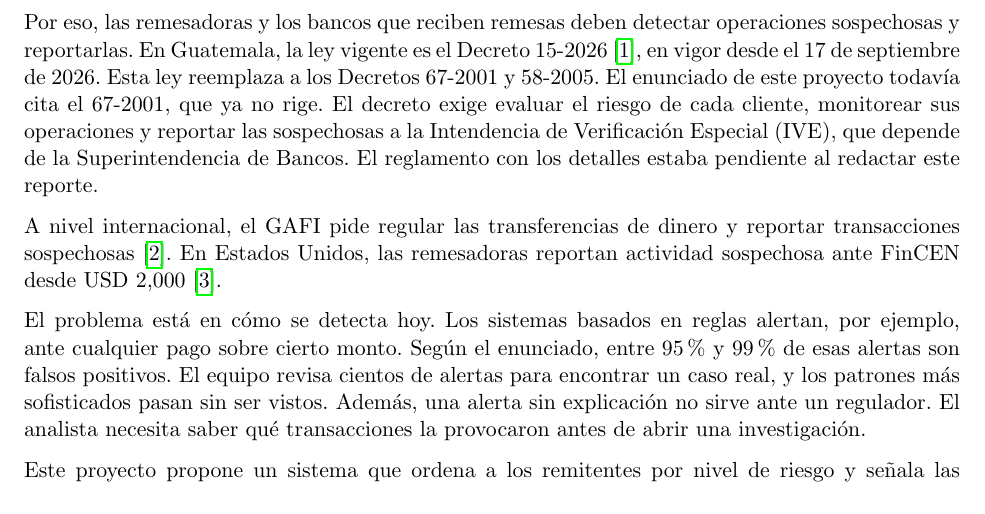
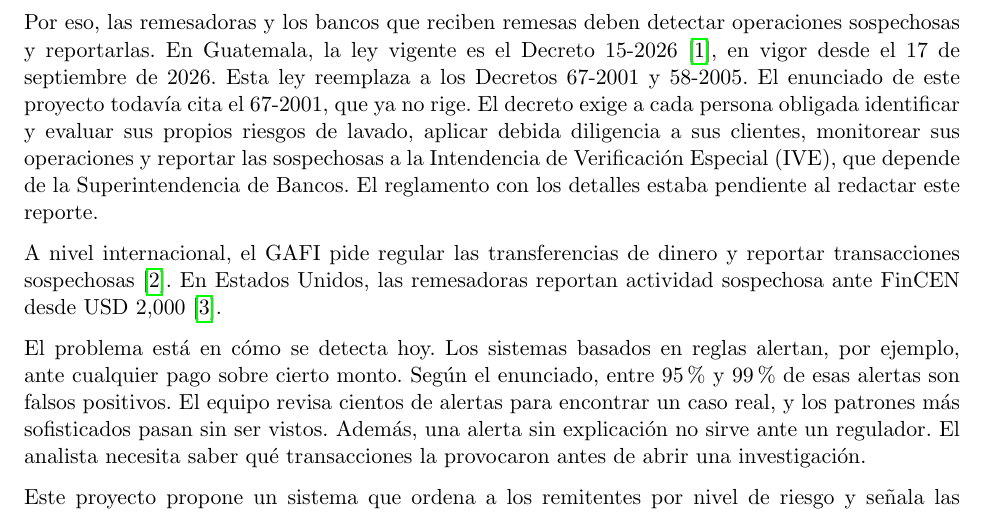
Before and after one commit to Jose-Merida-UVG/Deep-Learning-CC3092, a LaTeX document (Proy-02/Informe.tex): part of page 2 of 11, cut so that both start at the same text. Compiled offline with pdfLaTeX.

Commit message:
small changes

```diff
--- a/Proy-02/Informe.tex
+++ b/Proy-02/Informe.tex
@@ -52,7 +52,7 @@
 
 Guatemala recibe más de USD 20 mil millones al año en remesas, cerca del 19\% del PIB. El corredor hacia Estados Unidos es de los más grandes del mundo. Son millones de pagos pequeños, y entre ellos es fácil esconder dinero ilícito. Una forma común es partir un monto grande en varios pagos chicos.
 
-Por eso, las remesadoras y los bancos que reciben remesas deben detectar operaciones sospechosas y reportarlas. En Guatemala, la ley vigente es el Decreto 15-2026 \cite{decreto152026}, en vigor desde el 17 de septiembre de 2026. Esta ley reemplaza a los Decretos 67-2001 y 58-2005. El enunciado de este proyecto todavía cita el 67-2001, que ya no rige. El decreto exige evaluar el riesgo de cada cliente, monitorear sus operaciones y reportar las sospechosas a la Intendencia de Verificación Especial (IVE), que depende de la Superintendencia de Bancos. El reglamento con los detalles estaba pendiente al redactar este reporte.
+Por eso, las remesadoras y los bancos que reciben remesas deben detectar operaciones sospechosas y reportarlas. En Guatemala, la ley vigente es el Decreto 15-2026 \cite{decreto152026}, en vigor desde el 17 de septiembre de 2026. Esta ley reemplaza a los Decretos 67-2001 y 58-2005. El enunciado de este proyecto todavía cita el 67-2001, que ya no rige. El decreto exige a cada persona obligada identificar y evaluar sus propios riesgos de lavado, aplicar debida diligencia a sus clientes, monitorear sus operaciones y reportar las sospechosas a la Intendencia de Verificación Especial (IVE), que depende de la Superintendencia de Bancos. El reglamento con los detalles estaba pendiente al redactar este reporte.
 
 A nivel internacional, el GAFI pide regular las transferencias de dinero y reportar transacciones sospechosas \cite{fatf2012}. En Estados Unidos, las remesadoras reportan actividad sospechosa ante FinCEN desde USD 2,000 \cite{fincen1022}.
 
```
Also changed, not shown: Proy-02/Informe.pdf.
